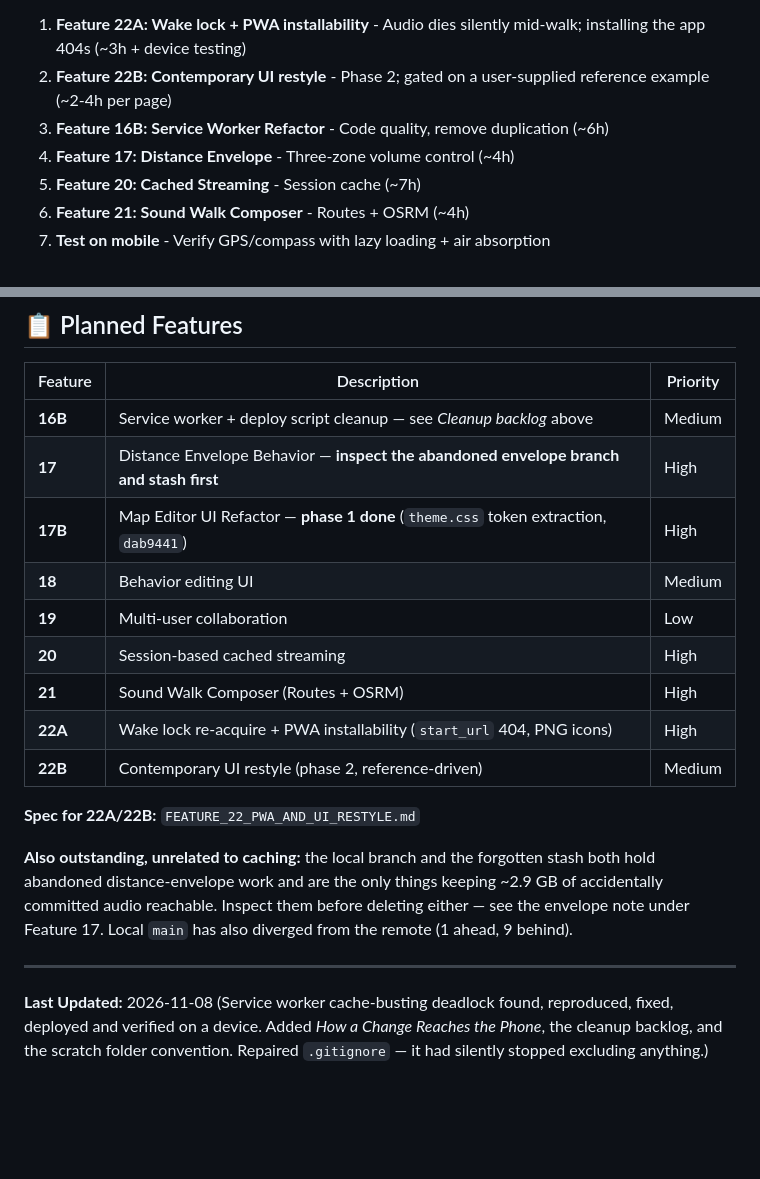
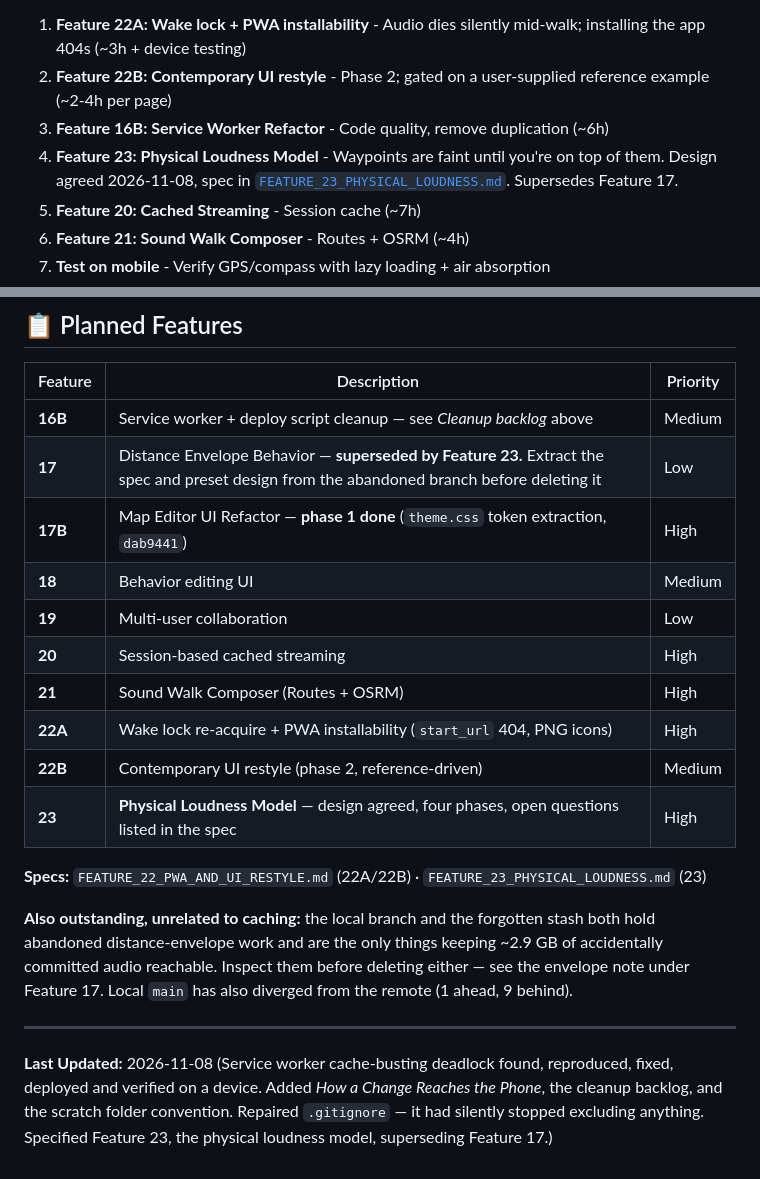
Before and after one commit to ssykes/audio_ar, a Markdown page: QWEN.md, 2 parts joined by grey strips. Drawn GitHub-style; blank space fills up the shorter version.

```diff
--- a/QWEN.md
+++ b/QWEN.md
@@ -87,7 +87,7 @@ They are two *independent* tasks — do them separately, they share no code.
 1. **Feature 22A: Wake lock + PWA installability** - Audio dies silently mid-walk; installing the app 404s (~3h + device testing)
 2. **Feature 22B: Contemporary UI restyle** - Phase 2; gated on a user-supplied reference example (~2-4h per page)
 3. **Feature 16B: Service Worker Refactor** - Code quality, remove duplication (~6h)
-4. **Feature 17: Distance Envelope** - Three-zone volume control (~4h)
+4. **Feature 23: Physical Loudness Model** - Waypoints are faint until you're on top of them. Design agreed 2026-11-08, spec in [`FEATURE_23_PHYSICAL_LOUDNESS.md`](FEATURE_23_PHYSICAL_LOUDNESS.md). Supersedes Feature 17.
 5. **Feature 20: Cached Streaming** - Session cache (~7h)
 6. **Feature 21: Sound Walk Composer** - Routes + OSRM (~4h)
 7. **Test on mobile** - Verify GPS/compass with lazy loading + air absorption
@@ -402,7 +402,7 @@ things that make it fragile and expensive to reason about.
 | Feature | Description | Priority |
 |---------|-------------|----------|
 | **16B** | Service worker + deploy script cleanup — see *Cleanup backlog* above | Medium |
-| **17** | Distance Envelope Behavior — **inspect the abandoned envelope branch and stash first** | High |
+| **17** | Distance Envelope Behavior — **superseded by Feature 23.** Extract the spec and preset design from the abandoned branch before deleting it | Low |
 | **17B** | Map Editor UI Refactor — **phase 1 done** (`theme.css` token extraction, `dab9441`) | High |
 | **18** | Behavior editing UI | Medium |
 | **19** | Multi-user collaboration | Low |
@@ -410,8 +410,9 @@ things that make it fragile and expensive to reason about.
 | **21** | Sound Walk Composer (Routes + OSRM) | High |
 | **22A** | Wake lock re-acquire + PWA installability (`start_url` 404, PNG icons) | High |
 | **22B** | Contemporary UI restyle (phase 2, reference-driven) | Medium |
+| **23** | **Physical Loudness Model** — design agreed, four phases, open questions listed in the spec | High |
 
-**Spec for 22A/22B:** `FEATURE_22_PWA_AND_UI_RESTYLE.md`
+**Specs:** `FEATURE_22_PWA_AND_UI_RESTYLE.md` (22A/22B) · `FEATURE_23_PHYSICAL_LOUDNESS.md` (23)
 
 **Also outstanding, unrelated to caching:** the local branch and the forgotten stash both hold
 abandoned distance-envelope work and are the only things keeping ~2.9 GB of accidentally committed
@@ -422,4 +423,5 @@ Local `main` has also diverged from the remote (1 ahead, 9 behind).
 
 **Last Updated:** 2026-11-08 (Service worker cache-busting deadlock found, reproduced, fixed,
 deployed and verified on a device. Added *How a Change Reaches the Phone*, the cleanup backlog, and
-the scratch folder convention. Repaired `.gitignore` — it had silently stopped excluding anything.)
+the scratch folder convention. Repaired `.gitignore` — it had silently stopped excluding anything.
+Specified Feature 23, the physical loudness model, superseding Feature 17.)
```
Also changed, not shown: FEATURE_23_PHYSICAL_LOUDNESS.md (added, +337 -0 lines).
